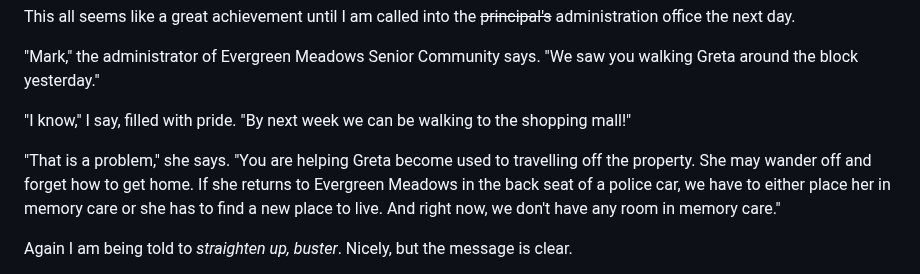
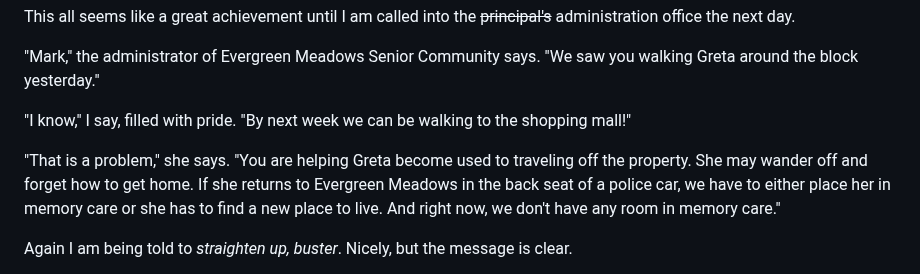
Before and after one commit to mnr/writing-wip, a Markdown page: dimensions_living_book/gretamemorycare.md, the part around the change. Rendered like a GitHub page.

Commit message:
typo: travelling

```diff
--- a/dimensions_living_book/gretamemorycare.md
+++ b/dimensions_living_book/gretamemorycare.md
@@ -18,7 +18,7 @@ This all seems like a great achievement until I am called into the ~~principal's
 
 "I know," I say, filled with pride. "By next week we can be walking to the shopping mall!"
 
-"That is a problem," she says. "You are helping Greta become used to travelling off the property. She may wander off and forget how to get home. If she returns to Evergreen Meadows in the back seat of a police car, we have to either place her in memory care or she has to find a new place to live. And right now, we don't have any room in memory care."
+"That is a problem," she says. "You are helping Greta become used to traveling off the property. She may wander off and forget how to get home. If she returns to Evergreen Meadows in the back seat of a police car, we have to either place her in memory care or she has to find a new place to live. And right now, we don't have any room in memory care."
 
 Again I am being told to *straighten up, buster*. Nicely, but the message is clear.
 
```
